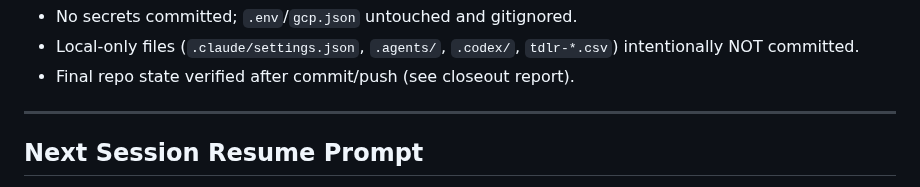
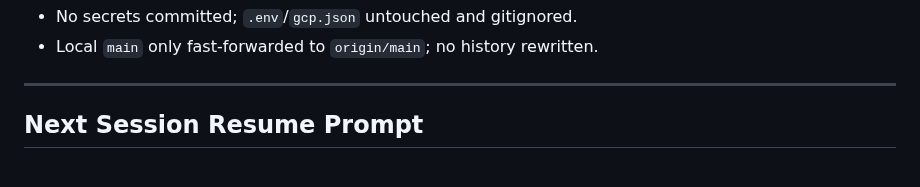
Before and after one commit to BuildSmarterAI/maxx-seo-agent, a Markdown page: SESSION_HANDOFF.md, the part around one of its changes. Drawn GitHub-style.

```diff
--- a/SESSION_HANDOFF.md
+++ b/SESSION_HANDOFF.md
@@ -131,6 +123,5 @@ calls (Briefs A/B) and work the §8 gated list. No agent action is safe to take
 - No secrets committed; `.env`/`gcp.json` untouched and gitignored.
-- Local-only files (`.claude/settings.json`, `.agents/`, `.codex/`, `tdlr-*.csv`) intentionally NOT committed.
-- Final repo state verified after commit/push (see closeout report).
+- Local `main` only fast-forwarded to `origin/main`; no history rewritten.
 
 ---
 
```
Also changed, not shown: other parts of SESSION_HANDOFF.md (+61 -69 lines).
